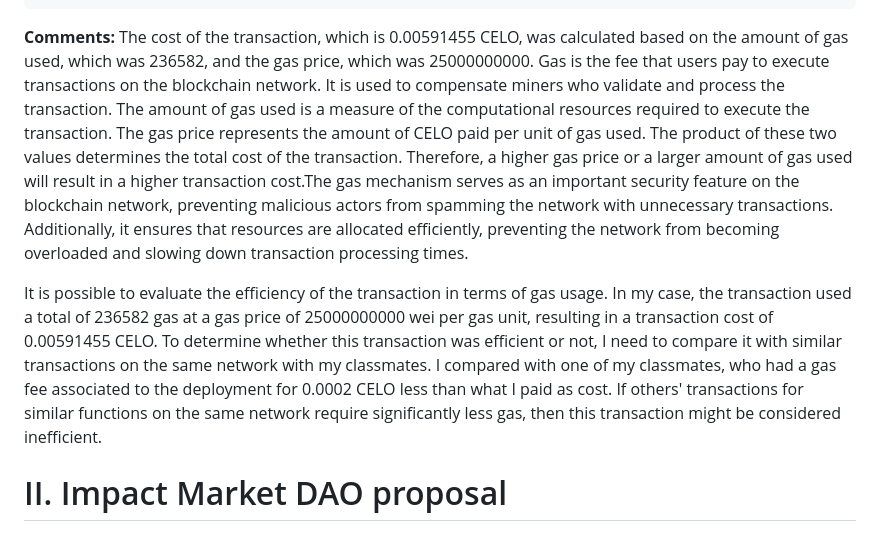
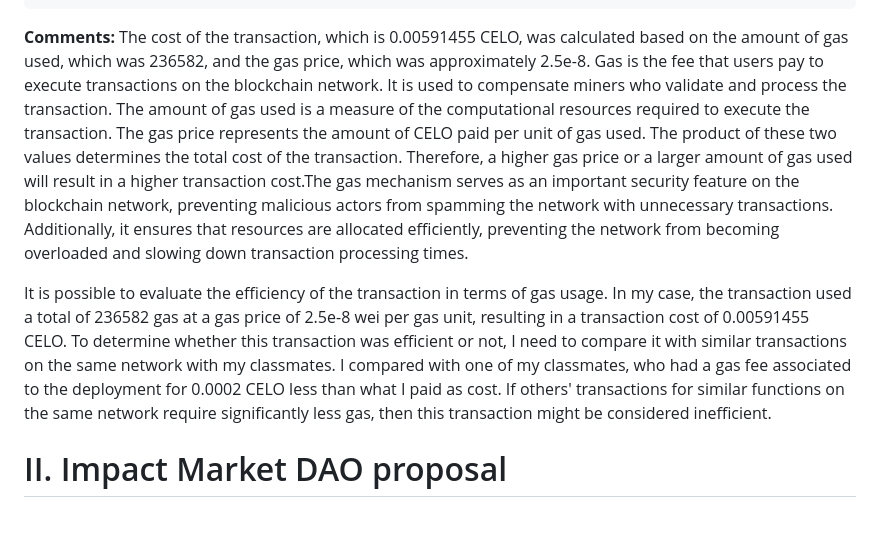
Before and after one commit to Dauphine-Digital-Economics/Class-Directory, a Markdown page: Homework_4/Homework.md, the part around the change. GitHub-like rendering.

````diff
--- a/Homework_4/Homework.md
+++ b/Homework_4/Homework.md
@@ -188,9 +188,9 @@ Gas Cost	0.005914550071197696 cGLD
 Gas Used	236582
 Success?	true
 ```
-**Comments:** The cost of the transaction, which is 0.00591455 CELO, was calculated based on the amount of gas used, which was 236582, and the gas price, which was 25000000000. Gas is the fee that users pay to execute transactions on the blockchain network. It is used to compensate miners who validate and process the transaction. The amount of gas used is a measure of the computational resources required to execute the transaction. The gas price represents the amount of CELO paid per unit of gas used. The product of these two values determines the total cost of the transaction. Therefore, a higher gas price or a larger amount of gas used will result in a higher transaction cost.The gas mechanism serves as an important security feature on the blockchain network, preventing malicious actors from spamming the network with unnecessary transactions. Additionally, it ensures that resources are allocated efficiently, preventing the network from becoming overloaded and slowing down transaction processing times.
+**Comments:** The cost of the transaction, which is 0.00591455 CELO, was calculated based on the amount of gas used, which was 236582, and the gas price, which was approximately 2.5e-8. Gas is the fee that users pay to execute transactions on the blockchain network. It is used to compensate miners who validate and process the transaction. The amount of gas used is a measure of the computational resources required to execute the transaction. The gas price represents the amount of CELO paid per unit of gas used. The product of these two values determines the total cost of the transaction. Therefore, a higher gas price or a larger amount of gas used will result in a higher transaction cost.The gas mechanism serves as an important security feature on the blockchain network, preventing malicious actors from spamming the network with unnecessary transactions. Additionally, it ensures that resources are allocated efficiently, preventing the network from becoming overloaded and slowing down transaction processing times.
 
-It is possible to evaluate the efficiency of the transaction in terms of gas usage. In my case, the transaction used a total of 236582 gas at a gas price of 25000000000 wei per gas unit, resulting in a transaction cost of 0.00591455 CELO. To determine whether this transaction was efficient or not, I need to compare it with similar transactions on the same network with my classmates. I compared with one of my classmates, who had a gas fee associated to the deployment for 0.0002 CELO less than what I paid as cost. If others' transactions for similar functions on the same network require significantly less gas, then this transaction might be considered inefficient.
+It is possible to evaluate the efficiency of the transaction in terms of gas usage. In my case, the transaction used a total of 236582 gas at a gas price of 2.5e-8 wei per gas unit, resulting in a transaction cost of 0.00591455 CELO. To determine whether this transaction was efficient or not, I need to compare it with similar transactions on the same network with my classmates. I compared with one of my classmates, who had a gas fee associated to the deployment for 0.0002 CELO less than what I paid as cost. If others' transactions for similar functions on the same network require significantly less gas, then this transaction might be considered inefficient.
 
 # II. Impact Market DAO proposal
 
````
